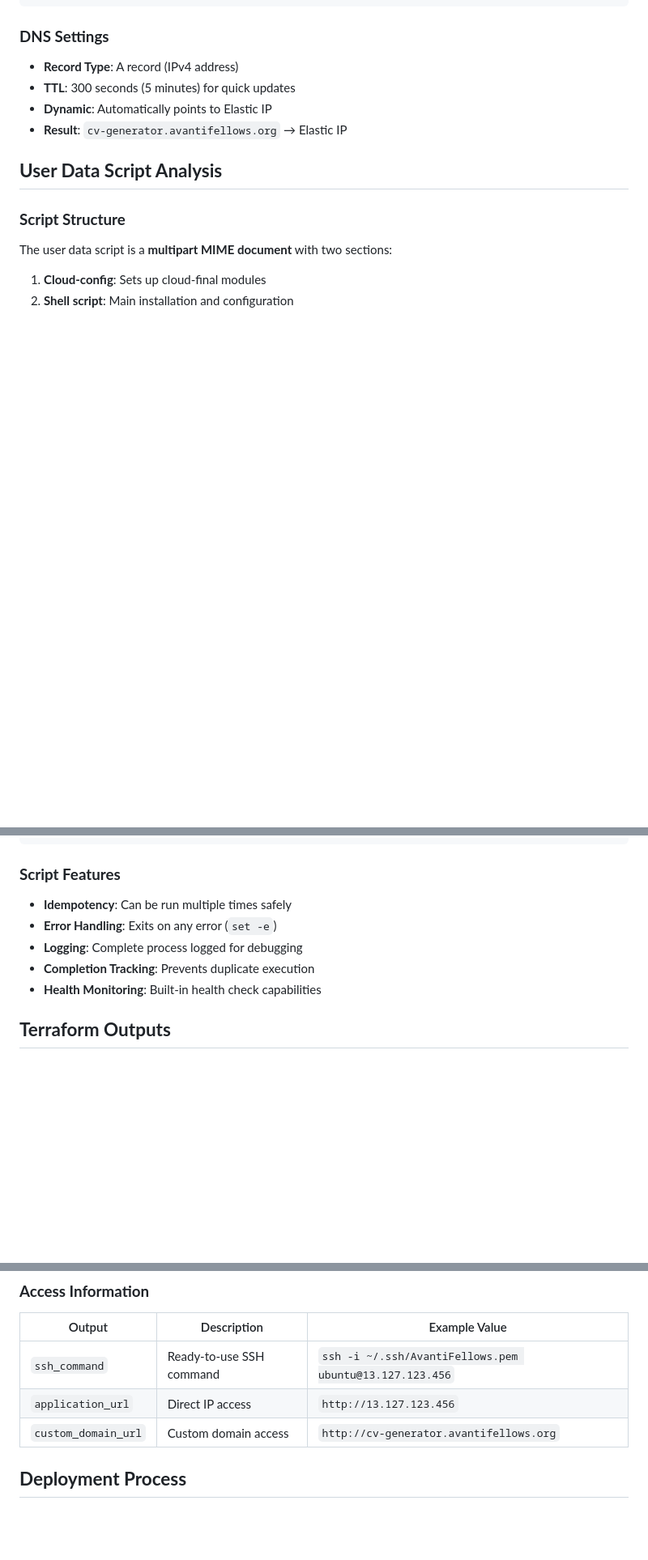
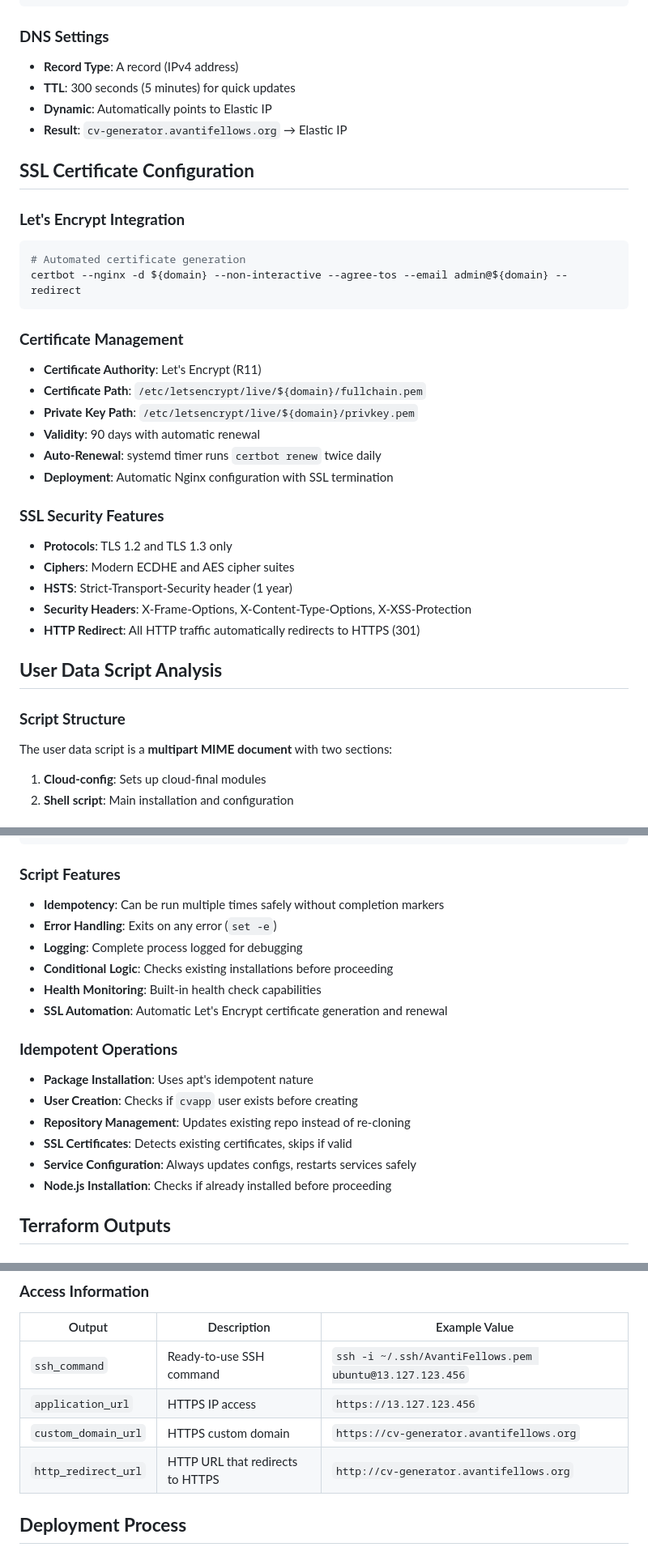
Before and after one commit to avantifellows/cv-generator, a Markdown page: context_for_ai/infra.md, 3 parts joined by grey strips. Shown at 81% size. Drawn GitHub-style; blank space fills up the shorter version.

````diff
--- a/context_for_ai/infra.md
+++ b/context_for_ai/infra.md
@@ -203,6 +206,29 @@ resource "cloudflare_record" "cv_generator_dns" {
 - **TTL**: 300 seconds (5 minutes) for quick updates
 - **Dynamic**: Automatically points to Elastic IP
 - **Result**: `cv-generator.avantifellows.org` → Elastic IP
+
+## **SSL Certificate Configuration**
+
+### **Let's Encrypt Integration**
+```bash
+# Automated certificate generation
+certbot --nginx -d ${domain} --non-interactive --agree-tos --email admin@${domain} --redirect
+```
+
+### **Certificate Management**
+- **Certificate Authority**: Let's Encrypt (R11)
+- **Certificate Path**: `/etc/letsencrypt/live/${domain}/fullchain.pem`
+- **Private Key Path**: `/etc/letsencrypt/live/${domain}/privkey.pem`
+- **Validity**: 90 days with automatic renewal
+- **Auto-Renewal**: systemd timer runs `certbot renew` twice daily
+- **Deployment**: Automatic Nginx configuration with SSL termination
+
+### **SSL Security Features**
+- **Protocols**: TLS 1.2 and TLS 1.3 only
+- **Ciphers**: Modern ECDHE and AES cipher suites
+- **HSTS**: Strict-Transport-Security header (1 year)
+- **Security Headers**: X-Frame-Options, X-Content-Type-Options, X-XSS-Protection
+- **HTTP Redirect**: All HTTP traffic automatically redirects to HTTPS (301)
 
 ## **User Data Script Analysis**
 
@@ -358,11 +384,20 @@ EOL
 ```
 
 ### **Script Features**
-- **Idempotency**: Can be run multiple times safely
+- **Idempotency**: Can be run multiple times safely without completion markers
 - **Error Handling**: Exits on any error (`set -e`)
 - **Logging**: Complete process logged for debugging
-- **Completion Tracking**: Prevents duplicate execution
+- **Conditional Logic**: Checks existing installations before proceeding
 - **Health Monitoring**: Built-in health check capabilities
+- **SSL Automation**: Automatic Let's Encrypt certificate generation and renewal
+
+### **Idempotent Operations**
+- **Package Installation**: Uses apt's idempotent nature
+- **User Creation**: Checks if `cvapp` user exists before creating
+- **Repository Management**: Updates existing repo instead of re-cloning
+- **SSL Certificates**: Detects existing certificates, skips if valid
+- **Service Configuration**: Always updates configs, restarts services safely
+- **Node.js Installation**: Checks if already installed before proceeding
 
 ## **Terraform Outputs**
 
@@ -377,8 +412,9 @@ EOL
 | Output | Description | Example Value |
 |--------|-------------|---------------|
 | `ssh_command` | Ready-to-use SSH command | `ssh -i ~/.ssh/AvantiFellows.pem ubuntu@13.127.123.456` |
-| `application_url` | Direct IP access | `http://13.127.123.456` |
-| `custom_domain_url` | Custom domain access | `http://cv-generator.avantifellows.org` |
+| `application_url` | HTTPS IP access | `https://13.127.123.456` |
+| `custom_domain_url` | HTTPS custom domain | `https://cv-generator.avantifellows.org` |
+| `http_redirect_url` | HTTP URL that redirects to HTTPS | `http://cv-generator.avantifellows.org` |
 
 ## **Deployment Process**
 
````
Also changed, not shown: other parts of context_for_ai/infra.md (+16 -5 lines), context_for_ai/project_summary.md (+26 -10 lines).
